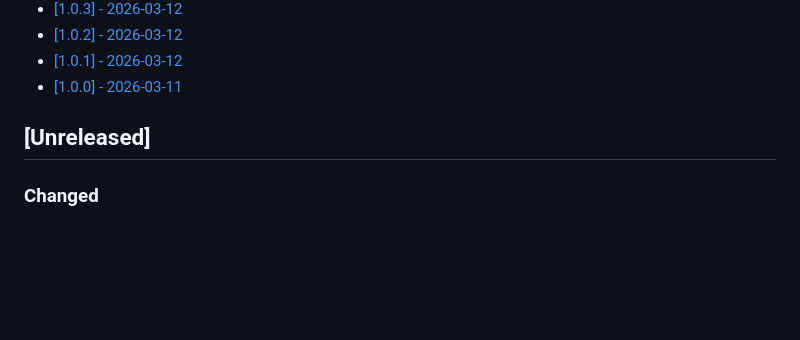
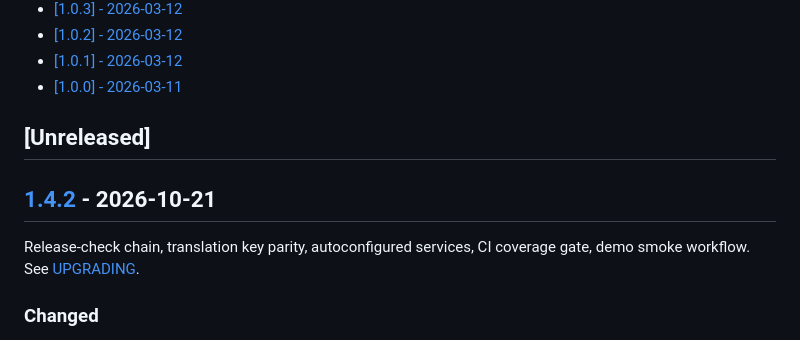
Before and after one commit to nowo-tech/IconSelectorBundle, a Markdown page: docs/CHANGELOG.md, the part around one of its changes. GitHub-like rendering; blank space fills up the shorter version.

Commit message:
Release v1.4.2: Release-check chain, translation key parity, autoconfigured services, CI coverage gate, de

```diff
--- a/docs/CHANGELOG.md
+++ b/docs/CHANGELOG.md
@@ -40,6 +41,10 @@ The format is based on [Keep a Changelog](https://keepachangelog.com/en/1.0.0/).
 
 ## [Unreleased]
 
+## [1.4.2] - 2026-10-21
+
+Release-check chain, translation key parity, autoconfigured services, CI coverage gate, demo smoke workflow. See [UPGRADING](UPGRADING.md#to-142).
+
 ### Changed
 
 - `release-check` runs sequentially, starts with `ensure-up` and adds `check-no-raw-html-form` and `validate-translations` (REQ-MAKE-002).
```
Also changed, not shown: other parts of docs/CHANGELOG.md (+3 -0 lines), docs/UPGRADING.md (+9 -0 lines).
